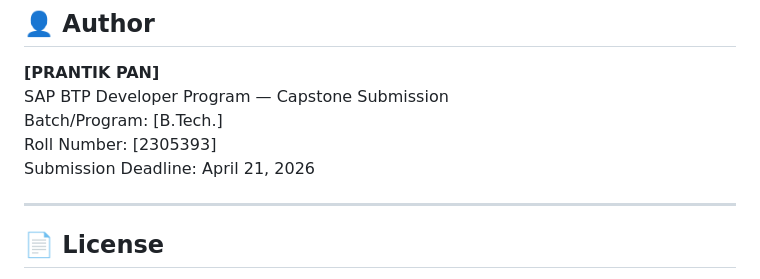
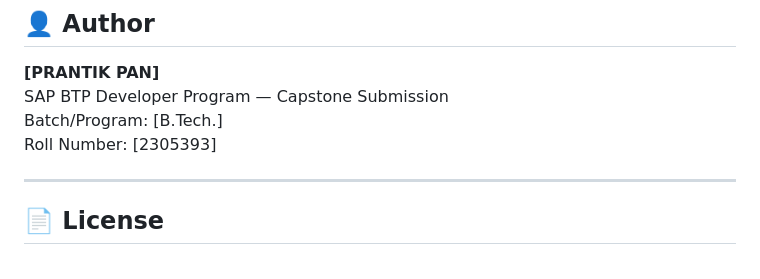
Before and after one commit to prantik05byte/sap_btp, a Markdown page: README.md, the part around the change. Rendered like a GitHub page.

```diff
--- a/README.md
+++ b/README.md
@@ -229,7 +229,6 @@ smartprocure360/
 SAP BTP Developer Program — Capstone Submission
 Batch/Program: [B.Tech.]
 Roll Number: [2305393]
-Submission Deadline: April 21, 2026
 
 ---
 
```
